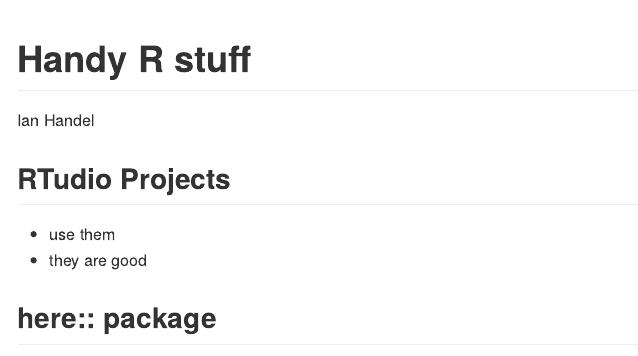
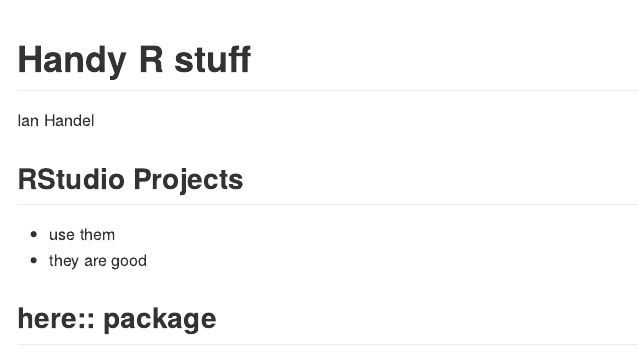
Before and after one commit to ianhandel/purrr_etc, an R Markdown document (handy_r_stuff.Rmd): the page in a window 1100 px wide, from its top. Rendered offline with R 4.5, knitr and Pandoc, with nearby package versions.

Commit message:
Update handy_r_stuff.Rmd

````diff
--- a/handy_r_stuff.Rmd
+++ b/handy_r_stuff.Rmd
@@ -9,7 +9,7 @@
 knitr::opts_chunk$set(echo = FALSE)
 ```
 
-## RTudio Projects
+## RStudio Projects
 
 - use them
 - they are good
````
